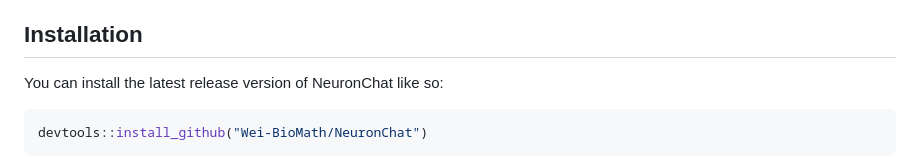
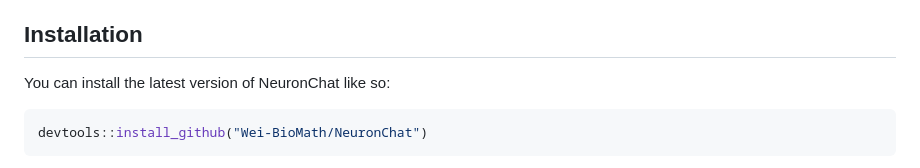
Before and after one commit to Wei-BioMath/NeuronChat, a Markdown page: README.md, the part around the change. GitHub-like rendering.

````diff
--- a/README.md
+++ b/README.md
@@ -8,7 +8,7 @@ The goal of NeuronChat is to infer, visualize and analyze neural-specific cell-c
 
 ## Installation
 
-You can install the latest release version of NeuronChat like so:
+You can install the latest version of NeuronChat like so:
 
 ``` r
 devtools::install_github("Wei-BioMath/NeuronChat")
````
